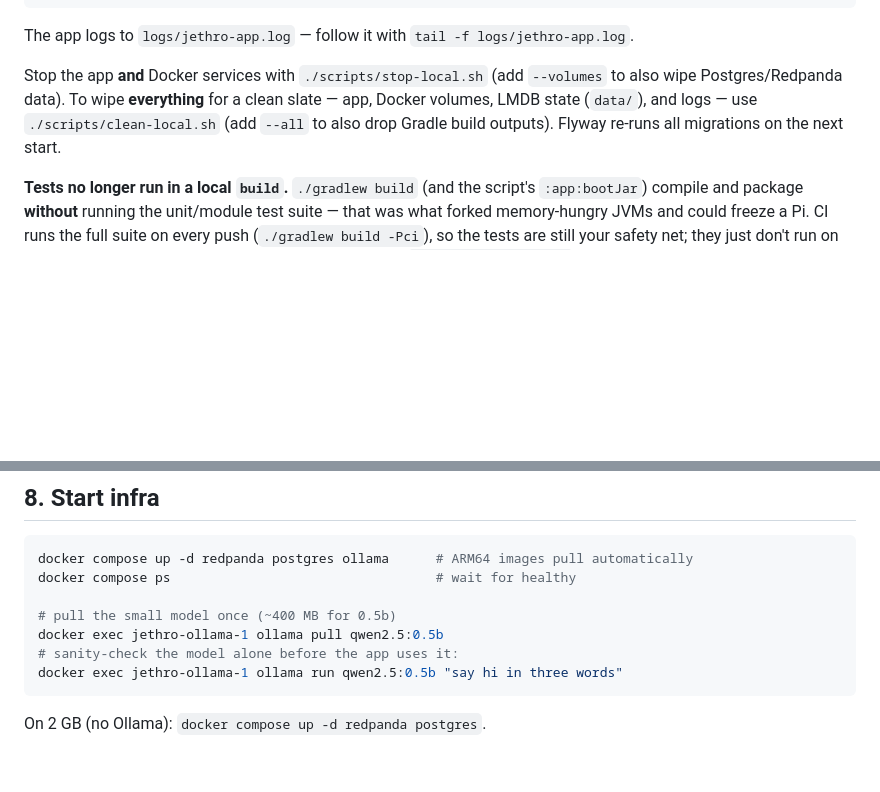
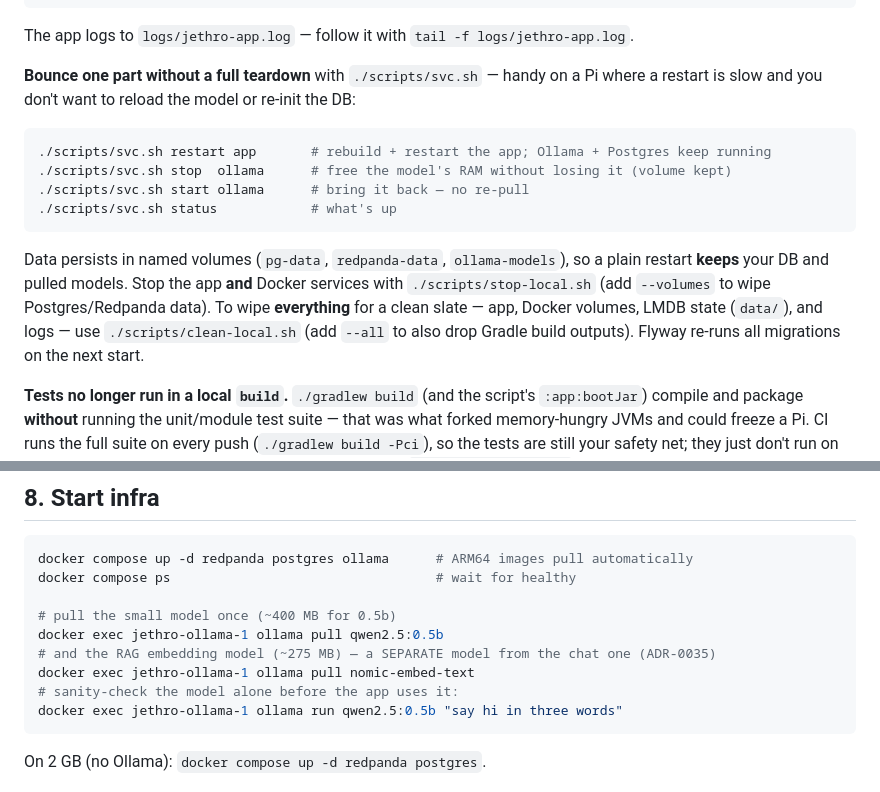
Before and after one commit to teoleg/jethro, a Markdown page: docs/deploy/raspberry-pi.md, 2 parts joined by grey strips. Drawn GitHub-style; blank space fills up the shorter version.

````diff
--- a/docs/deploy/raspberry-pi.md
+++ b/docs/deploy/raspberry-pi.md
@@ -122,11 +122,22 @@ HEAP=1g PROFILE=default ./scripts/run-local.sh   # override knobs
 
 The app logs to `logs/jethro-app.log` — follow it with `tail -f logs/jethro-app.log`.
 
-Stop the app **and** Docker services with `./scripts/stop-local.sh` (add `--volumes` to
-also wipe Postgres/Redpanda data). To wipe **everything** for a clean slate — app,
-Docker volumes, LMDB state (`data/`), and logs — use `./scripts/clean-local.sh`
-(add `--all` to also drop Gradle build outputs). Flyway re-runs all migrations on the
-next start.
+**Bounce one part without a full teardown** with `./scripts/svc.sh` — handy on a Pi where a
+restart is slow and you don't want to reload the model or re-init the DB:
+
+```bash
+./scripts/svc.sh restart app       # rebuild + restart the app; Ollama + Postgres keep running
+./scripts/svc.sh stop  ollama      # free the model's RAM without losing it (volume kept)
+./scripts/svc.sh start ollama      # bring it back — no re-pull
+./scripts/svc.sh status            # what's up
+```
+
+Data persists in named volumes (`pg-data`, `redpanda-data`, `ollama-models`), so a plain restart
+**keeps** your DB and pulled models. Stop the app **and** Docker services with
+`./scripts/stop-local.sh` (add `--volumes` to wipe Postgres/Redpanda data). To wipe **everything**
+for a clean slate — app, Docker volumes, LMDB state (`data/`), and logs — use
+`./scripts/clean-local.sh` (add `--all` to also drop Gradle build outputs). Flyway re-runs all
+migrations on the next start.
 
 **Tests no longer run in a local `build`.** `./gradlew build` (and the script's
 `:app:bootJar`) compile and package **without** running the unit/module test suite — that
@@ -181,6 +192,8 @@ docker compose ps                                  # wait for healthy
 
 # pull the small model once (~400 MB for 0.5b)
 docker exec jethro-ollama-1 ollama pull qwen2.5:0.5b
+# and the RAG embedding model (~275 MB) — a SEPARATE model from the chat one (ADR-0035)
+docker exec jethro-ollama-1 ollama pull nomic-embed-text
 # sanity-check the model alone before the app uses it:
 docker exec jethro-ollama-1 ollama run qwen2.5:0.5b "say hi in three words"
 ```
````
Also changed, not shown: README.md (+22 -2 lines).
